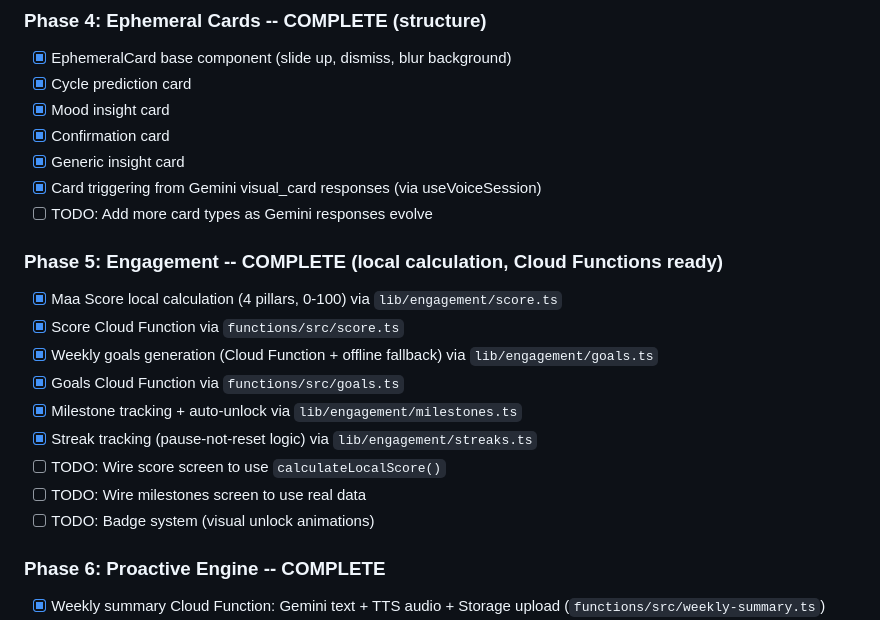
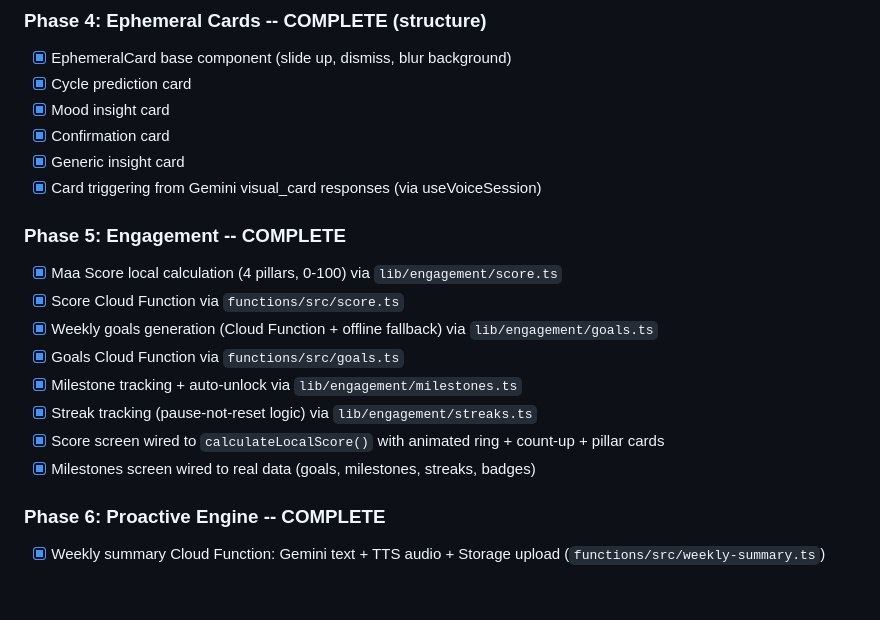
Before and after one commit to qashsolutions/Maa, a Markdown page: CLAUDE.md, the part around one of its changes. GitHub-like rendering; blank space fills up the shorter version.

```diff
--- a/CLAUDE.md
+++ b/CLAUDE.md
@@ -469,18 +469,16 @@ User taps orb -> Mic activates -> STT streams
 - [x] Confirmation card
 - [x] Generic insight card
 - [x] Card triggering from Gemini visual_card responses (via useVoiceSession)
-- [ ] TODO: Add more card types as Gemini responses evolve
 
-### Phase 5: Engagement -- COMPLETE (local calculation, Cloud Functions ready)
+### Phase 5: Engagement -- COMPLETE
 - [x] Maa Score local calculation (4 pillars, 0-100) via `lib/engagement/score.ts`
 - [x] Score Cloud Function via `functions/src/score.ts`
 - [x] Weekly goals generation (Cloud Function + offline fallback) via `lib/engagement/goals.ts`
 - [x] Goals Cloud Function via `functions/src/goals.ts`
 - [x] Milestone tracking + auto-unlock via `lib/engagement/milestones.ts`
 - [x] Streak tracking (pause-not-reset logic) via `lib/engagement/streaks.ts`
-- [ ] TODO: Wire score screen to use `calculateLocalScore()`
-- [ ] TODO: Wire milestones screen to use real data
-- [ ] TODO: Badge system (visual unlock animations)
+- [x] Score screen wired to `calculateLocalScore()` with animated ring + count-up + pillar cards
+- [x] Milestones screen wired to real data (goals, milestones, streaks, badges)
 
 ### Phase 6: Proactive Engine -- COMPLETE
 - [x] Weekly summary Cloud Function: Gemini text + TTS audio + Storage upload (`functions/src/weekly-summary.ts`)
```
Also changed, not shown: other parts of CLAUDE.md (+39 -7 lines).
